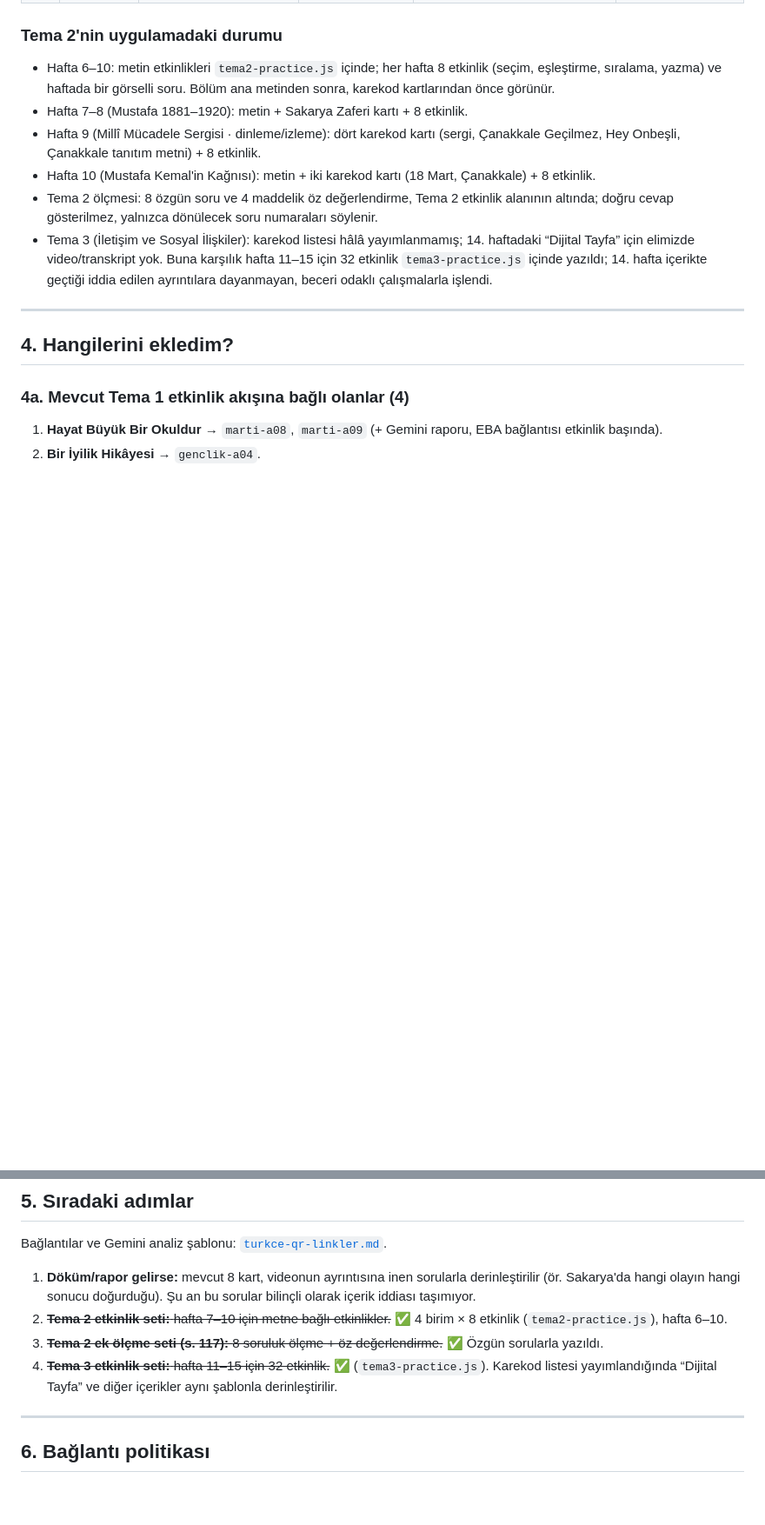
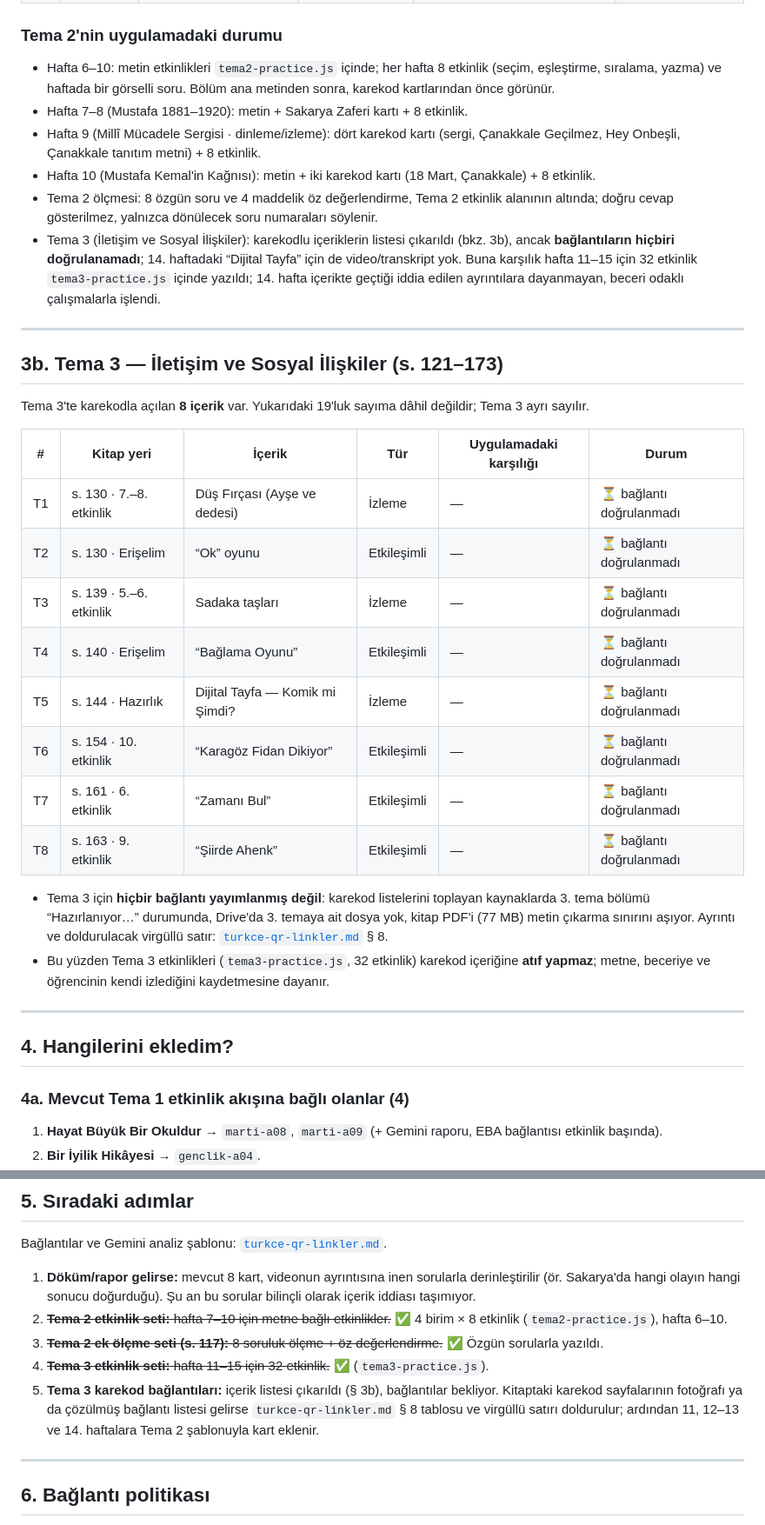
Before and after one commit to ArtisArtStudio/Emr7.lect, a Markdown page: docs/turkce-qr-envanteri.md, 2 parts joined by grey strips. Shown at 87% size. GitHub-like rendering; blank space fills up the shorter version.

```diff
--- a/docs/turkce-qr-envanteri.md
+++ b/docs/turkce-qr-envanteri.md
@@ -62,7 +63,27 @@ Not: Tema 1'in sonundaki ölçme sayfası, ders kitabındaki soruların aynısı
 - Hafta 9 (Millî Mücadele Sergisi · dinleme/izleme): dört karekod kartı (sergi, Çanakkale Geçilmez, Hey Onbeşli, Çanakkale tanıtım metni) + 8 etkinlik.
 - Hafta 10 (Mustafa Kemal'in Kağnısı): metin + iki karekod kartı (18 Mart, Çanakkale) + 8 etkinlik.
 - Tema 2 ölçmesi: 8 özgün soru ve 4 maddelik öz değerlendirme, Tema 2 etkinlik alanının altında; doğru cevap gösterilmez, yalnızca dönülecek soru numaraları söylenir.
-- Tema 3 (İletişim ve Sosyal İlişkiler): karekod listesi hâlâ yayımlanmamış; 14. haftadaki “Dijital Tayfa” için elimizde video/transkript yok. Buna karşılık hafta 11–15 için 32 etkinlik `tema3-practice.js` içinde yazıldı; 14. hafta içerikte geçtiği iddia edilen ayrıntılara dayanmayan, beceri odaklı çalışmalarla işlendi.
+- Tema 3 (İletişim ve Sosyal İlişkiler): karekodlu içeriklerin listesi çıkarıldı (bkz. 3b), ancak **bağlantıların hiçbiri doğrulanamadı**; 14. haftadaki “Dijital Tayfa” için de video/transkript yok. Buna karşılık hafta 11–15 için 32 etkinlik `tema3-practice.js` içinde yazıldı; 14. hafta içerikte geçtiği iddia edilen ayrıntılara dayanmayan, beceri odaklı çalışmalarla işlendi.
+
+---
+
+## 3b. Tema 3 — İletişim ve Sosyal İlişkiler (s. 121–173)
+
+Tema 3'te karekodla açılan **8 içerik** var. Yukarıdaki 19'luk sayıma dâhil değildir; Tema 3 ayrı sayılır.
+
+| # | Kitap yeri | İçerik | Tür | Uygulamadaki karşılığı | Durum |
+| --- | --- | --- | --- | --- | --- |
+| T1 | s. 130 · 7.–8. etkinlik | Düş Fırçası (Ayşe ve dedesi) | İzleme | — | ⏳ bağlantı doğrulanmadı |
+| T2 | s. 130 · Erişelim | “Ok” oyunu | Etkileşimli | — | ⏳ bağlantı doğrulanmadı |
+| T3 | s. 139 · 5.–6. etkinlik | Sadaka taşları | İzleme | — | ⏳ bağlantı doğrulanmadı |
+| T4 | s. 140 · Erişelim | “Bağlama Oyunu” | Etkileşimli | — | ⏳ bağlantı doğrulanmadı |
+| T5 | s. 144 · Hazırlık | Dijital Tayfa — Komik mi Şimdi? | İzleme | — | ⏳ bağlantı doğrulanmadı |
+| T6 | s. 154 · 10. etkinlik | “Karagöz Fidan Dikiyor” | Etkileşimli | — | ⏳ bağlantı doğrulanmadı |
+| T7 | s. 161 · 6. etkinlik | “Zamanı Bul” | Etkileşimli | — | ⏳ bağlantı doğrulanmadı |
+| T8 | s. 163 · 9. etkinlik | “Şiirde Ahenk” | Etkileşimli | — | ⏳ bağlantı doğrulanmadı |
+
+- Tema 3 için **hiçbir bağlantı yayımlanmış değil**: karekod listelerini toplayan kaynaklarda 3. tema bölümü “Hazırlanıyor…” durumunda, Drive'da 3. temaya ait dosya yok, kitap PDF'i (77 MB) metin çıkarma sınırını aşıyor. Ayrıntı ve doldurulacak virgüllü satır: [`turkce-qr-linkler.md`](turkce-qr-linkler.md) § 8.
+- Bu yüzden Tema 3 etkinlikleri (`tema3-practice.js`, 32 etkinlik) karekod içeriğine **atıf yapmaz**; metne, beceriye ve öğrencinin kendi izlediğini kaydetmesine dayanır.
 
 ---
 
@@ -110,7 +131,8 @@ Bağlantılar ve Gemini analiz şablonu: [`turkce-qr-linkler.md`](turkce-qr-link
 1. **Döküm/rapor gelirse:** mevcut 8 kart, videonun ayrıntısına inen sorularla derinleştirilir (ör. Sakarya'da hangi olayın hangi sonucu doğurduğu). Şu an bu sorular bilinçli olarak içerik iddiası taşımıyor.
 2. ~~**Tema 2 etkinlik seti:** hafta 7–10 için metne bağlı etkinlikler.~~ ✅ 4 birim × 8 etkinlik (`tema2-practice.js`), hafta 6–10.
 3. ~~**Tema 2 ek ölçme seti (s. 117):** 8 soruluk ölçme + öz değerlendirme.~~ ✅ Özgün sorularla yazıldı.
-4. ~~**Tema 3 etkinlik seti:** hafta 11–15 için 32 etkinlik.~~ ✅ (`tema3-practice.js`). Karekod listesi yayımlandığında “Dijital Tayfa” ve diğer içerikler aynı şablonla derinleştirilir.
+4. ~~**Tema 3 etkinlik seti:** hafta 11–15 için 32 etkinlik.~~ ✅ (`tema3-practice.js`).
+5. **Tema 3 karekod bağlantıları:** içerik listesi çıkarıldı (§ 3b), bağlantılar bekliyor. Kitaptaki karekod sayfalarının fotoğrafı ya da çözülmüş bağlantı listesi gelirse `turkce-qr-linkler.md` § 8 tablosu ve virgüllü satırı doldurulur; ardından 11, 12–13 ve 14. haftalara Tema 2 şablonuyla kart eklenir.
 
 ---
 
```
Also changed, not shown: other parts of docs/turkce-qr-envanteri.md (+1 -0 lines), README.md (+1 -0 lines), docs/turkce-qr-linkler.md (+38 -0 lines).
